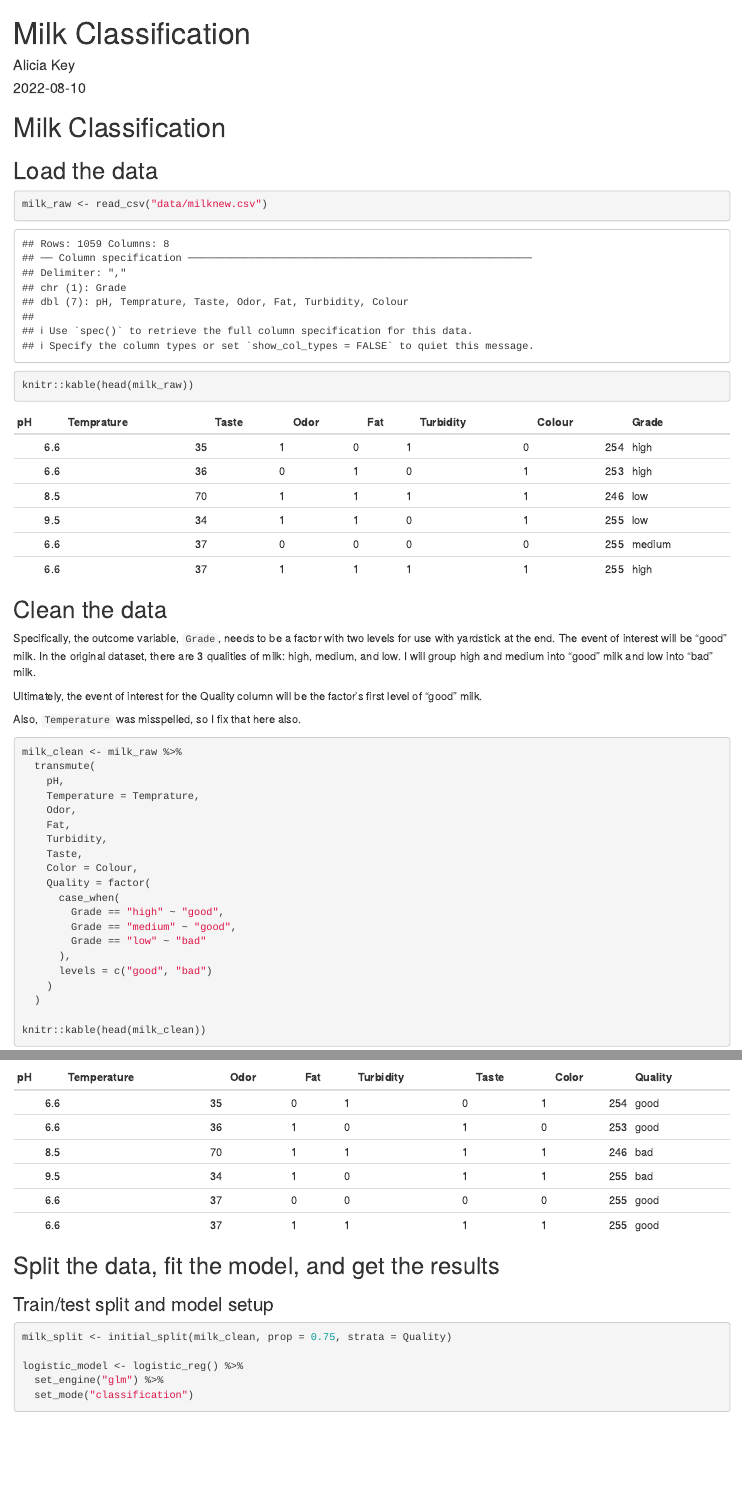
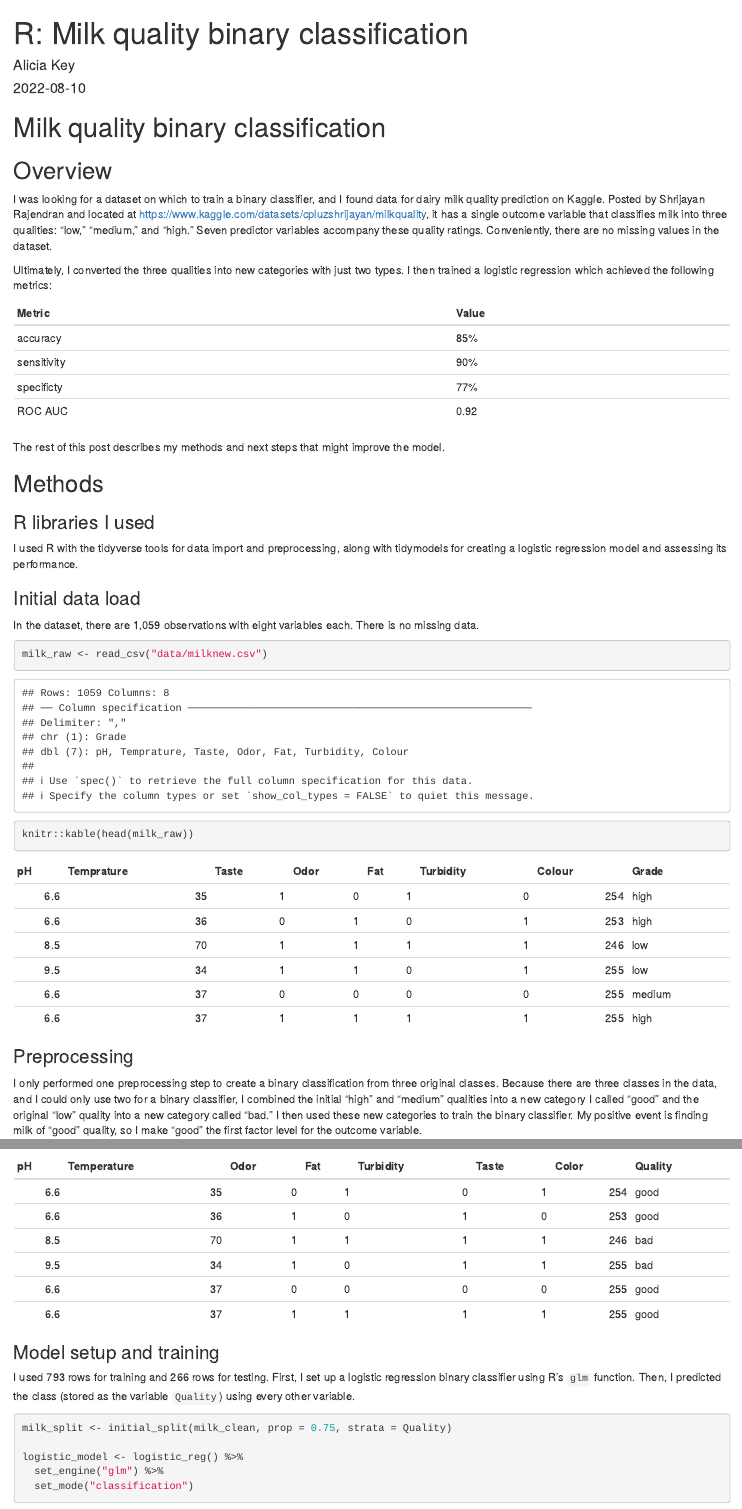
Before and after one commit to akey7/milk-classification, an R Markdown document (milk-classification.Rmd): the page in a window 1100 px wide, from its top, and a second part further down, joined at a grey line. Rendered offline with R 4.5, knitr and Pandoc, with nearby package versions; code that draws random numbers runs with fixed seeds of ours; some code elsewhere in the file could not run offline.

Commit message:
Add narrative text for a blog post.

````diff
--- a/milk-classification.Rmd
+++ b/milk-classification.Rmd
@@ -1,15 +1,36 @@
 ---
-title: "Milk Classification"
+title: "R: Milk quality binary classification"
 author: "Alicia Key"
 date: "2022-08-10"
 output: html_document
 ---
 
-# Milk Classification
+# Milk quality binary classification
+
+## Overview
+
+I was looking for a dataset on which to train a binary classifier, and I found data for dairy milk quality prediction on Kaggle. Posted by Shrijayan Rajendran and located at [https://www.kaggle.com/datasets/cpluzshrijayan/milkquality](https://www.kaggle.com/datasets/cpluzshrijayan/milkquality), it has a single outcome variable that classifies milk into three qualities: "low," "medium," and "high." Seven predictor variables accompany these quality ratings. Conveniently, there are no missing values in the dataset.
+
+Ultimately, I converted the three qualities into new categories with just two types. I then trained a logistic regression which achieved the following metrics:
+
+| **Metric** | **Value** |
+|---|---|
+| accuracy | 85% |
+| sensitivity | 90% |
+| specificty | 77% |
+| ROC AUC | 0.92 |
+
+The rest of this post describes my methods and next steps that might improve the model.
 
 ```{r setup, include=FALSE}
 knitr::opts_chunk$set(echo = TRUE)
 ```
+
+## Methods
+
+### R libraries I used
+
+I used R with the tidyverse tools for data import and preprocessing, along with tidymodels for creating a logistic regression model and assessing its performance.
 
 ```{r, include=FALSE}
 library(readr)
@@ -22,20 +43,18 @@ library(ggplot2)
 library(tune)
 ```
 
-## Load the data
+### Initial data load
+
+In the dataset, there are 1,059 observations with eight variables each. There is no missing data.
 
 ```{r}
 milk_raw <- read_csv("data/milknew.csv")
 knitr::kable(head(milk_raw))
 ```
 
-## Clean the data
+### Preprocessing
 
-Specifically, the outcome variable, `Grade`, needs to be a factor with two levels for use with yardstick at the end. The event of interest will be "good" milk. In the original dataset, there are 3 qualities of milk: high, medium, and low. I will group high and medium into "good" milk and low into "bad" milk.
-
-Ultimately, the event of interest for the Quality column will be the factor's first level of "good" milk.
-
-Also, `Temperature` was misspelled, so I fix that here also.
+I only performed one preprocessing step to create a binary classification from three original classes. Because there are three classes in the data, and I could only use two for a binary classifier, I combined the initial "high" and "medium" qualities into a new category I called "good" and the original "low" quality into a new category called "bad." I then used these new categories to train the binary classifier. My positive event is finding milk of "good" quality, so I make "good" the first factor level for the outcome variable.
 
 ```{r}
 milk_clean <- milk_raw %>%
@@ -60,9 +79,9 @@ milk_clean <- milk_raw %>%
 knitr::kable(head(milk_clean))
 ```
 
-## Split the data, fit the model, and get the results
+### Model setup and training
 
-### Train/test split and model setup
+I used 793 rows for training and 266 rows for testing. First, I set up a logistic regression binary classifier using R's `glm` function. Then, I predicted the class (stored as the variable `Quality`) using every other variable.
 
 ```{r}
 milk_split <- initial_split(milk_clean, prop = 0.75, strata = Quality)
````
Also changed, not shown: milk-classification.Rmd (24 more changed lines).
